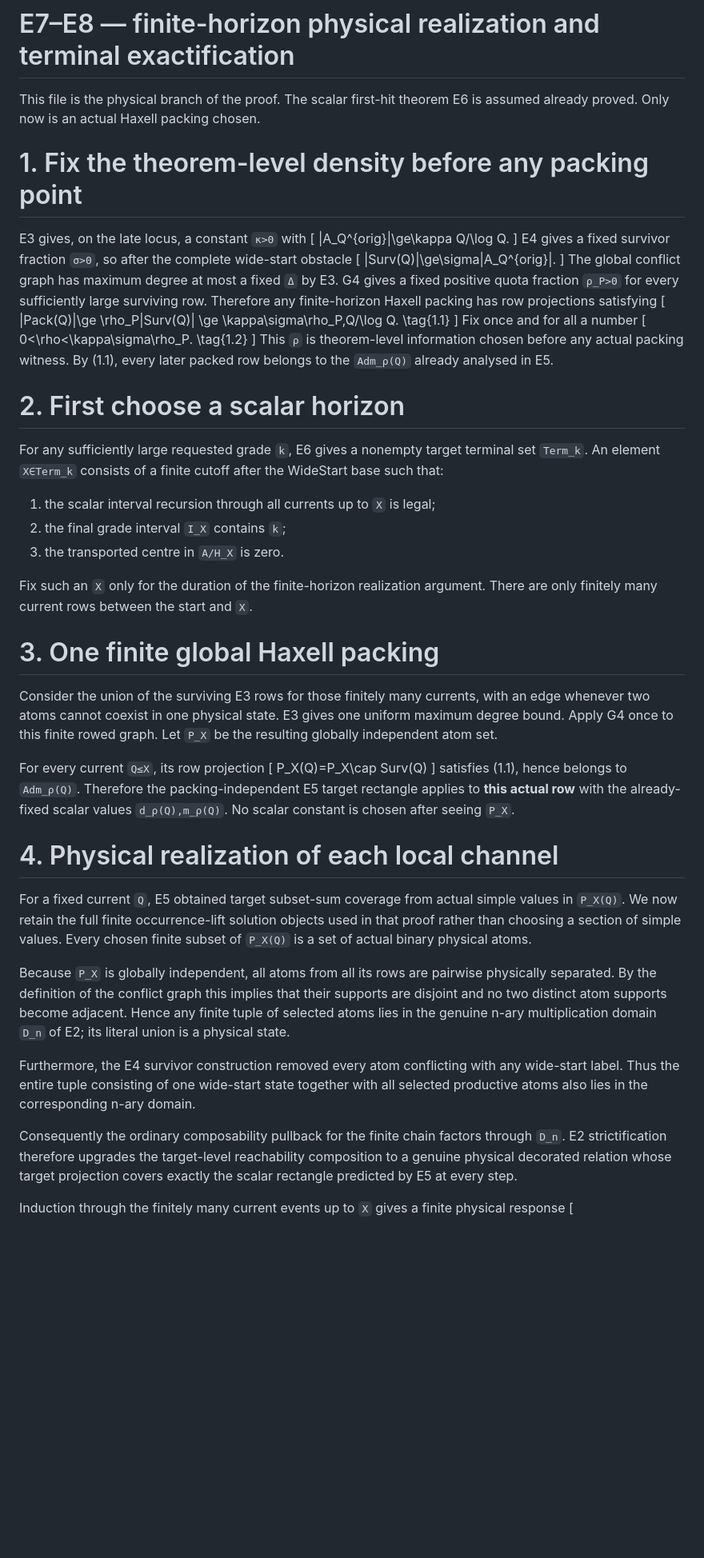
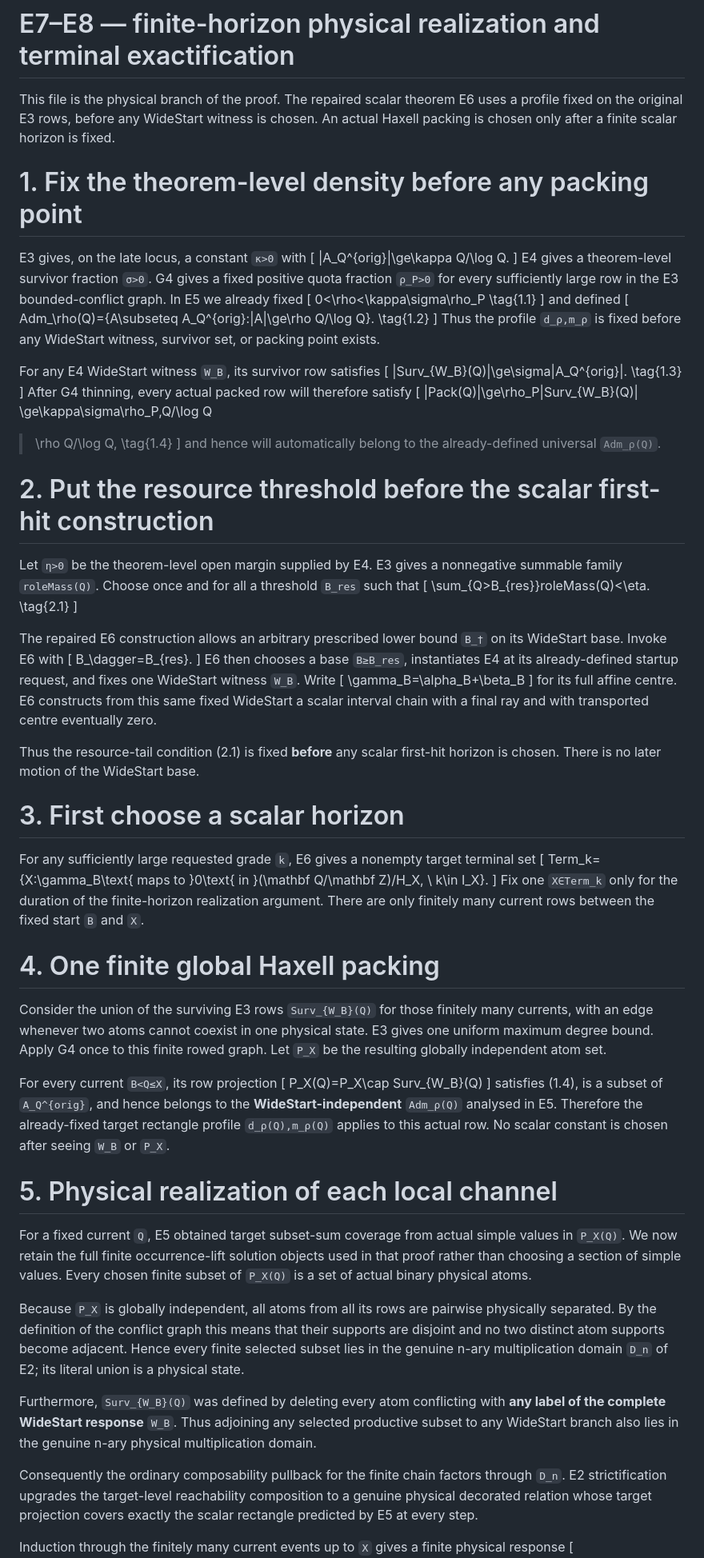
Before and after one commit to Yuren-Tang/erdos-289, a Markdown page: review/r40star-blind/05_FINITE_LIFT_AND_TERMINAL.md, the part around one of its changes. Shown at 80% size. Drawn GitHub-style; blank space fills up the shorter version.

Commit message:
Repair resource ordering and universal profile use in finite lift

```diff
--- a/review/r40star-blind/05_FINITE_LIFT_AND_TERMINAL.md
+++ b/review/r40star-blind/05_FINITE_LIFT_AND_TERMINAL.md
@@ -1,6 +1,6 @@
 # E7–E8 — finite-horizon physical realization and terminal exactification
 
-This file is the physical branch of the proof.  The scalar first-hit theorem E6 is assumed already proved.  Only now is an actual Haxell packing chosen.
+This file is the physical branch of the proof.  The repaired scalar theorem E6 uses a profile fixed on the original E3 rows, before any WideStart witness is chosen.  An actual Haxell packing is chosen only after a finite scalar horizon is fixed.
 
 # 1. Fix the theorem-level density before any packing point
 
@@ -8,52 +8,80 @@ E3 gives, on the late locus, a constant `κ>0` with
 \[
 |A_Q^{orig}|\ge\kappa Q/\log Q.
 \]
-E4 gives a fixed survivor fraction `σ>0`, so after the complete wide-start obstacle
+E4 gives a theorem-level survivor fraction `σ>0`.  G4 gives a fixed positive quota fraction `ρ_P>0` for every sufficiently large row in the E3 bounded-conflict graph.  In E5 we already fixed
 \[
-|Surv(Q)|\ge\sigma|A_Q^{orig}|.
-\]
-The global conflict graph has maximum degree at most a fixed `Δ` by E3.  G4 gives a fixed positive quota fraction `ρ_P>0` for every sufficiently large surviving row.  Therefore any finite-horizon Haxell packing has row projections satisfying
-\[
-|Pack(Q)|\ge \rho_P|Surv(Q)|
-\ge \kappa\sigma\rho_P\,Q/\log Q.
+0<\rho<\kappa\sigma\rho_P
 \tag{1.1}
 \]
-Fix once and for all a number
+and defined
 \[
-0<\rho<\kappa\sigma\rho_P.
+Adm_\rho(Q)=\{A\subseteq A_Q^{orig}:|A|\ge\rho Q/\log Q\}.
 \tag{1.2}
 \]
-This `ρ` is theorem-level information chosen before any actual packing witness.  By (1.1), every later packed row belongs to the `Adm_ρ(Q)` already analysed in E5.
+Thus the profile `d_ρ,m_ρ` is fixed before any WideStart witness, survivor set, or packing point exists.
 
-# 2. First choose a scalar horizon
+For any E4 WideStart witness `W_B`, its survivor row satisfies
+\[
+|Surv_{W_B}(Q)|\ge\sigma|A_Q^{orig}|.
+\tag{1.3}
+\]
+After G4 thinning, every actual packed row will therefore satisfy
+\[
+|Pack(Q)|\ge\rho_P|Surv_{W_B}(Q)|
+\ge\kappa\sigma\rho_P\,Q/\log Q
+>\rho Q/\log Q,
+\tag{1.4}
+\]
+and hence will automatically belong to the already-defined universal `Adm_ρ(Q)`.
 
-For any sufficiently large requested grade `k`, E6 gives a nonempty target terminal set `Term_k`.  An element `X∈Term_k` consists of a finite cutoff after the WideStart base such that:
+# 2. Put the resource threshold before the scalar first-hit construction
 
-1. the scalar interval recursion through all currents up to `X` is legal;
-2. the final grade interval `I_X` contains `k`;
-3. the transported centre in `A/H_X` is zero.
+Let `η>0` be the theorem-level open margin supplied by E4.  E3 gives a nonnegative summable family `roleMass(Q)`.  Choose once and for all a threshold `B_res` such that
+\[
+\sum_{Q>B_{res}}roleMass(Q)<\eta.
+\tag{2.1}
+\]
 
-Fix such an `X` only for the duration of the finite-horizon realization argument.  There are only finitely many current rows between the start and `X`.
+The repaired E6 construction allows an arbitrary prescribed lower bound `B_†` on its WideStart base.  Invoke E6 with
+\[
+B_\dagger=B_{res}.
+\]
+E6 then chooses a base `B≥B_res`, instantiates E4 at its already-defined startup request, and fixes one WideStart witness `W_B`.  Write
+\[
+\gamma_B=\alpha_B+\beta_B
+\]
+for its full affine centre.  E6 constructs from this same fixed WideStart a scalar interval chain with a final ray and with transported centre eventually zero.
 
-# 3. One finite global Haxell packing
+Thus the resource-tail condition (2.1) is fixed **before** any scalar first-hit horizon is chosen.  There is no later motion of the WideStart base.
 
-Consider the union of the surviving E3 rows for those finitely many currents, with an edge whenever two atoms cannot coexist in one physical state.  E3 gives one uniform maximum degree bound.  Apply G4 once to this finite rowed graph.  Let `P_X` be the resulting globally independent atom set.
+# 3. First choose a scalar horizon
 
-For every current `Q≤X`, its row projection
+For any sufficiently large requested grade `k`, E6 gives a nonempty target terminal set
 \[
-P_X(Q)=P_X\cap Surv(Q)
+Term_k=\{X:\gamma_B\text{ maps to }0\text{ in }(\mathbf Q/\mathbf Z)/H_X,
+\ k\in I_X\}.
 \]
-satisfies (1.1), hence belongs to `Adm_ρ(Q)`.  Therefore the packing-independent E5 target rectangle applies to **this actual row** with the already-fixed scalar values `d_ρ(Q),m_ρ(Q)`.  No scalar constant is chosen after seeing `P_X`.
+Fix one `X∈Term_k` only for the duration of the finite-horizon realization argument.  There are only finitely many current rows between the fixed start `B` and `X`.
 
-# 4. Physical realization of each local channel
+# 4. One finite global Haxell packing
+
+Consider the union of the surviving E3 rows `Surv_{W_B}(Q)` for those finitely many currents, with an edge whenever two atoms cannot coexist in one physical state.  E3 gives one uniform maximum degree bound.  Apply G4 once to this finite rowed graph.  Let `P_X` be the resulting globally independent atom set.
+
+For every current `B<Q≤X`, its row projection
+\[
+P_X(Q)=P_X\cap Surv_{W_B}(Q)
+\]
+satisfies (1.4), is a subset of `A_Q^{orig}`, and hence belongs to the **WideStart-independent** `Adm_ρ(Q)` analysed in E5.  Therefore the already-fixed target rectangle profile `d_ρ(Q),m_ρ(Q)` applies to this actual row.  No scalar constant is chosen after seeing `W_B` or `P_X`.
+
+# 5. Physical realization of each local channel
 
 For a fixed current `Q`, E5 obtained target subset-sum coverage from actual simple values in `P_X(Q)`.  We now retain the full finite occurrence-lift solution objects used in that proof rather than choosing a section of simple values.  Every chosen finite subset of `P_X(Q)` is a set of actual binary physical atoms.
 
-Because `P_X` is globally independent, all atoms from all its rows are pairwise physically separated.  By the definition of the conflict graph this implies that their supports are disjoint and no two distinct atom supports become adjacent.  Hence any finite tuple of selected atoms lies in the genuine n-ary multiplication domain `D_n` of E2; its literal union is a physical state.
+Because `P_X` is globally independent, all atoms from all its rows are pairwise physically separated.  By the definition of the conflict graph this means that their supports are disjoint and no two distinct atom supports become adjacent.  Hence every finite selected subset lies in the genuine n-ary multiplication domain `D_n` of E2; its literal union is a physical state.
 
-Furthermore, the E4 survivor construction removed every atom conflicting with any wide-start label.  Thus the entire tuple consisting of one wide-start state together with all selected productive atoms also lies in the corresponding n-ary domain.
+Furthermore, `Surv_{W_B}(Q)` was defined by deleting every atom conflicting with **any label of the complete WideStart response** `W_B`.  Thus adjoining any selected productive subset to any WideStart branch also lies in the genuine n-ary physical multiplication domain.
 
-Consequently the ordinary composability pullback for the finite chain factors through `D_n`.  E2 strictification therefore upgrades the target-level reachability composition to a genuine physical decorated relation whose target projection covers exactly the scalar rectangle predicted by E5 at every step.
+Consequently the ordinary composability pullback for the finite chain factors through `D_n`.  E2 strictification upgrades the target-level reachability composition to a genuine physical decorated relation whose target projection covers exactly the scalar rectangle predicted by E5 at every step.
 
 Induction through the finitely many current events up to `X` gives a finite physical response
 \[
```
Also changed, not shown: other parts of review/r40star-blind/05_FINITE_LIFT_AND_TERMINAL.md (+38 -40 lines).
